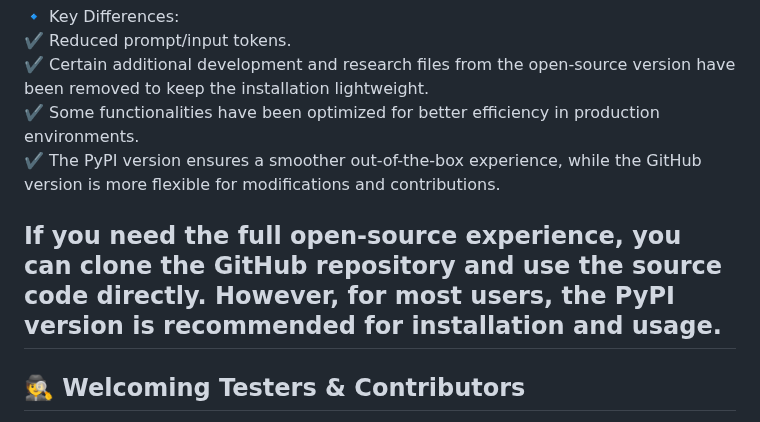
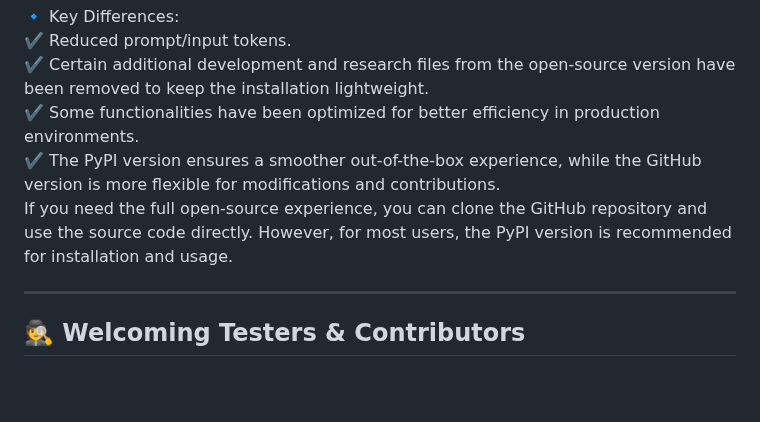
Before and after one commit to SajiJohnMiranda/DoCoreAI, a Markdown page: README.md, the part around the change. Rendered like a GitHub page; blank space fills up the shorter version.

```diff
--- a/README.md
+++ b/README.md
@@ -247,8 +247,8 @@ The PyPI version of DoCoreAI includes slight optimizations compared to the open-
 ✔️ Certain additional development and research files from the open-source version have been removed to keep the installation lightweight.
 ✔️ Some functionalities have been optimized for better efficiency in production environments.
 ✔️ The PyPI version ensures a smoother out-of-the-box experience, while the GitHub version is more flexible for modifications and contributions.
+If you need the full open-source experience, you can clone the GitHub repository and use the source code directly. However, for most users, the PyPI version is recommended for installation and usage.
 
-If you need the full open-source experience, you can clone the GitHub repository and use the source code directly. However, for most users, the PyPI version is recommended for installation and usage.
 ---
 ## 🕵️ Welcoming Testers & Contributors
 We’re actively looking for passionate testers to help validate DoCoreAI across different LLMs! Your insights will play a key role in refining its performance and making it even more effective.
```
